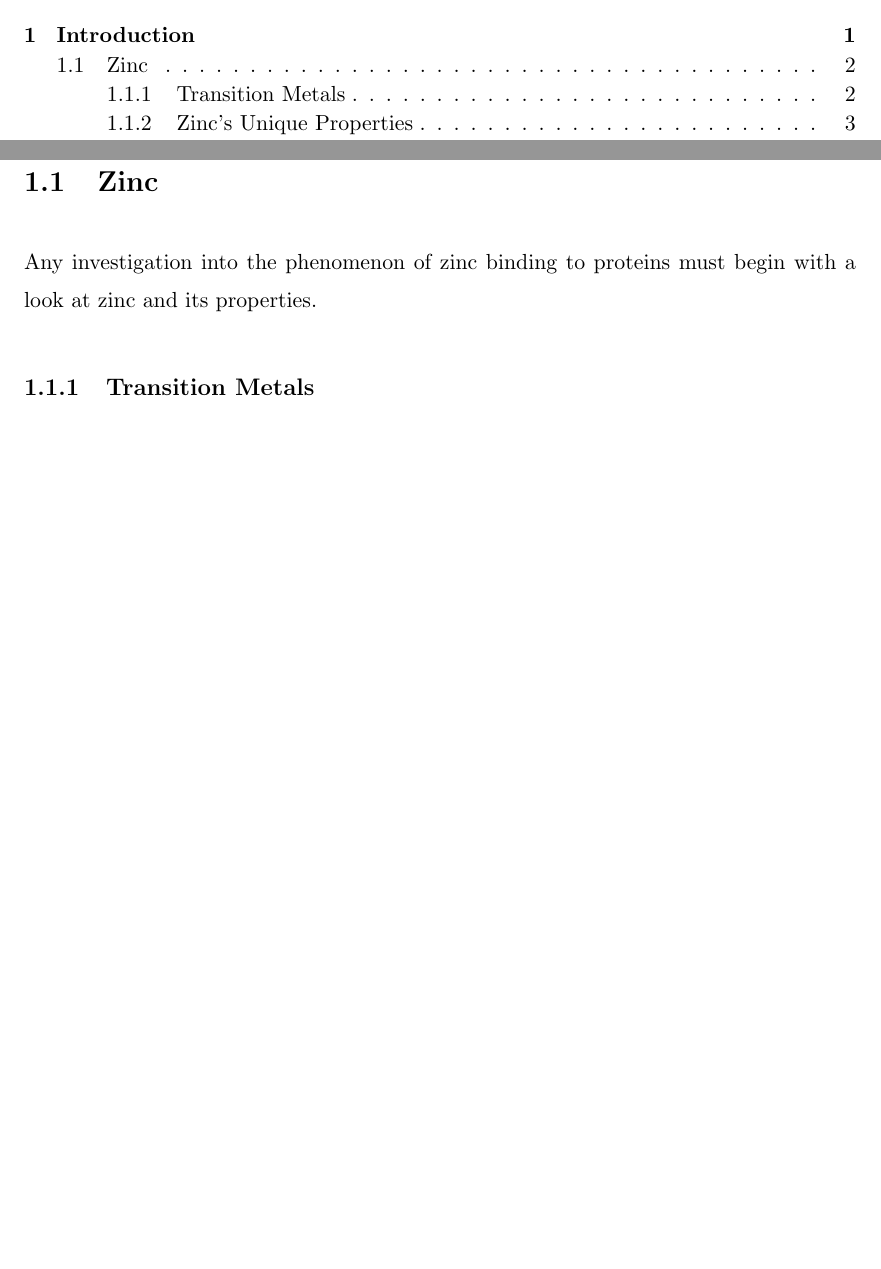
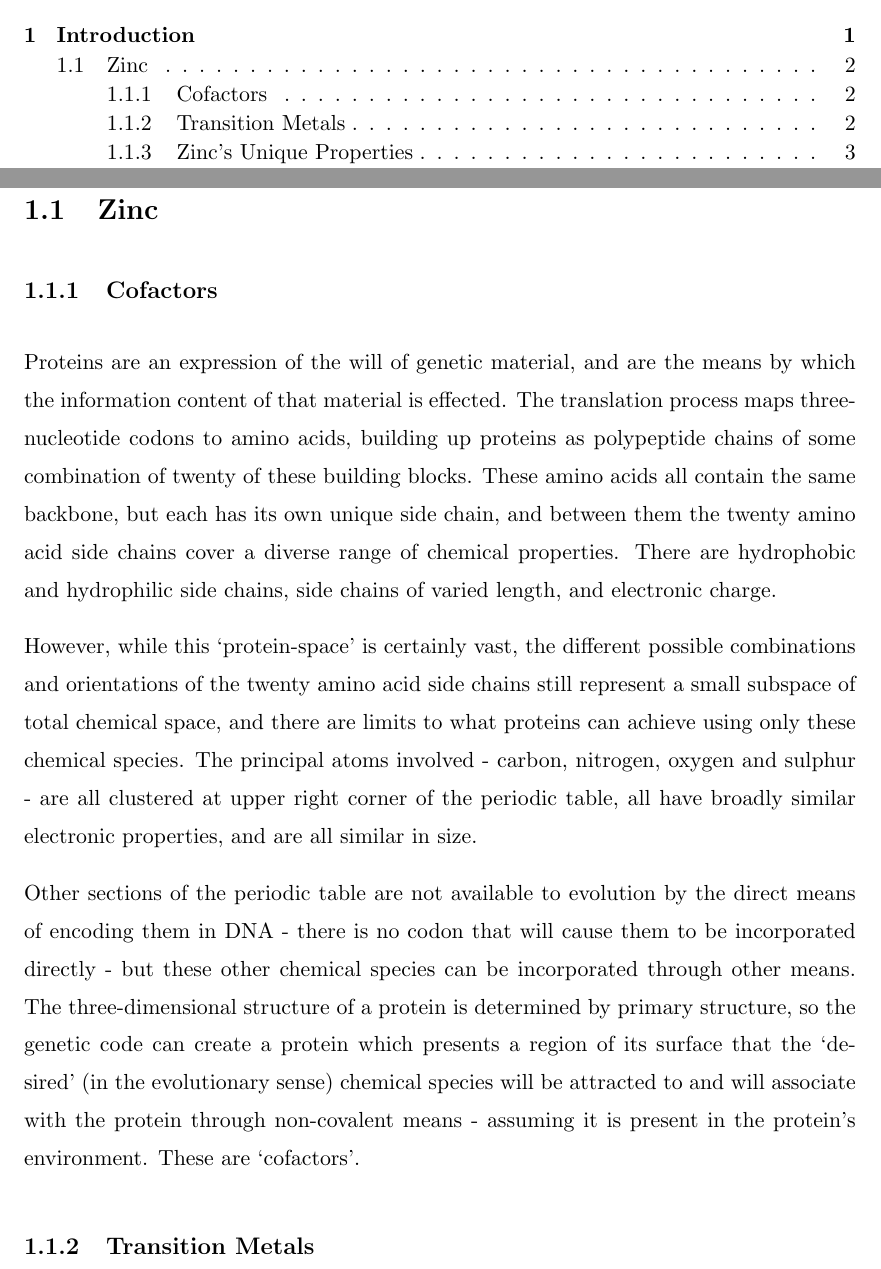
Before and after one commit to samirelanduk/PhD-Thesis, a LaTeX thesis (Thesis.tex, which reads Chapter_1.tex): two parts of pages 5 and 12 of 53, joined at a grey line, cut so that both start at the same text, the shorter picture padded with empty space. Compiled offline with pdfLaTeX.

Commit message:
Explain cofactors

```diff
--- a/Chapter_1.tex
+++ b/Chapter_1.tex
@@ -46,7 +46,13 @@ This PhD project is an attempt to develop novel methods for doing so.
 
 \section{Zinc}
 
-Any investigation into the phenomenon of zinc binding to proteins must begin with a look at zinc and its properties.
+\subsection{Cofactors}
+
+Proteins are an expression of the will of genetic material, and are the means by which the information content of that material is effected. The translation process maps three-nucleotide codons to amino acids, building up proteins as polypeptide chains of some combination of twenty of these building blocks. These amino acids all contain the same backbone, but each has its own unique side chain, and between them the twenty amino acid side chains cover a diverse range of chemical properties. There are hydrophobic and hydrophilic side chains, side chains of varied length, and electronic charge.
+
+However, while this `protein-space' is certainly vast, the different possible combinations and orientations of the twenty amino acid side chains still represent a small subspace of total chemical space, and there are limits to what proteins can achieve using only these chemical species. The principal atoms involved - carbon, nitrogen, oxygen and sulphur - are all clustered at upper right corner of the periodic table, all have broadly similar electronic properties, and are all similar in size.
+
+Other sections of the periodic table are not available to evolution by the direct means of encoding them in DNA - there is no codon that will cause them to be incorporated directly - but these other chemical species can be incorporated through other means. The three-dimensional structure of a protein is determined by primary structure, so the genetic code can create a protein which presents a region of its surface that the `desired' (in the evolutionary sense) chemical species will be attracted to and will associate with the protein through non-covalent means - assuming it is present in the protein's environment. These are `cofactors'.
 
 \subsection{Transition Metals}
 
```
